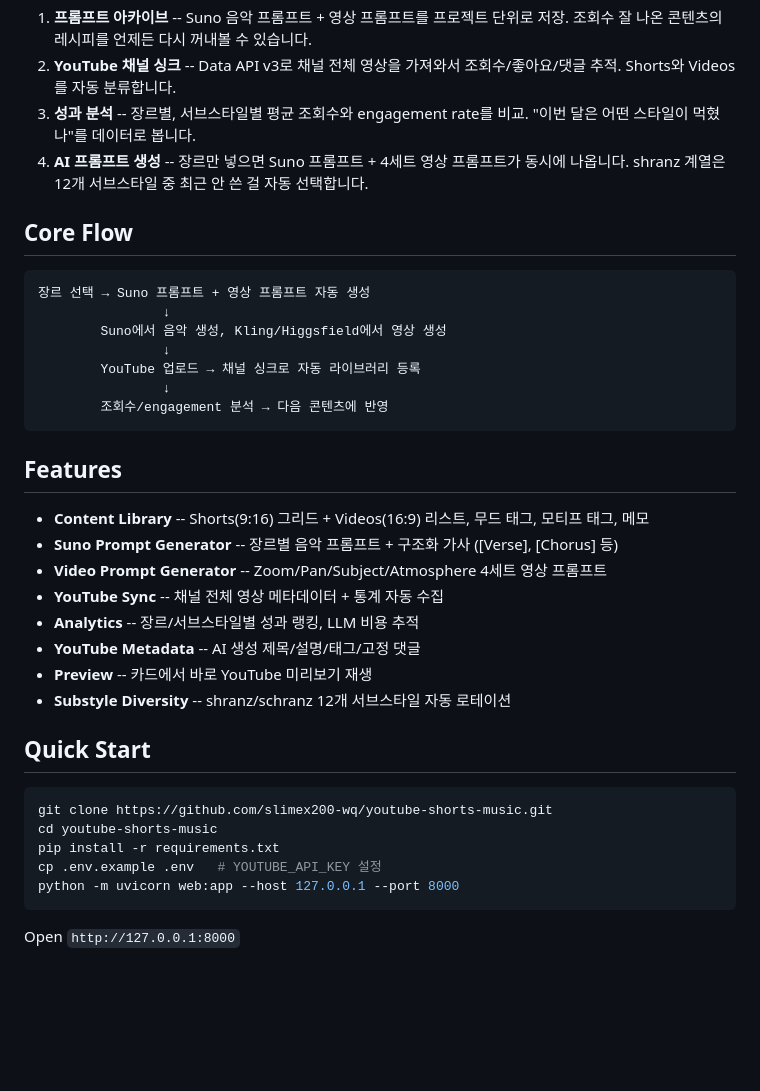
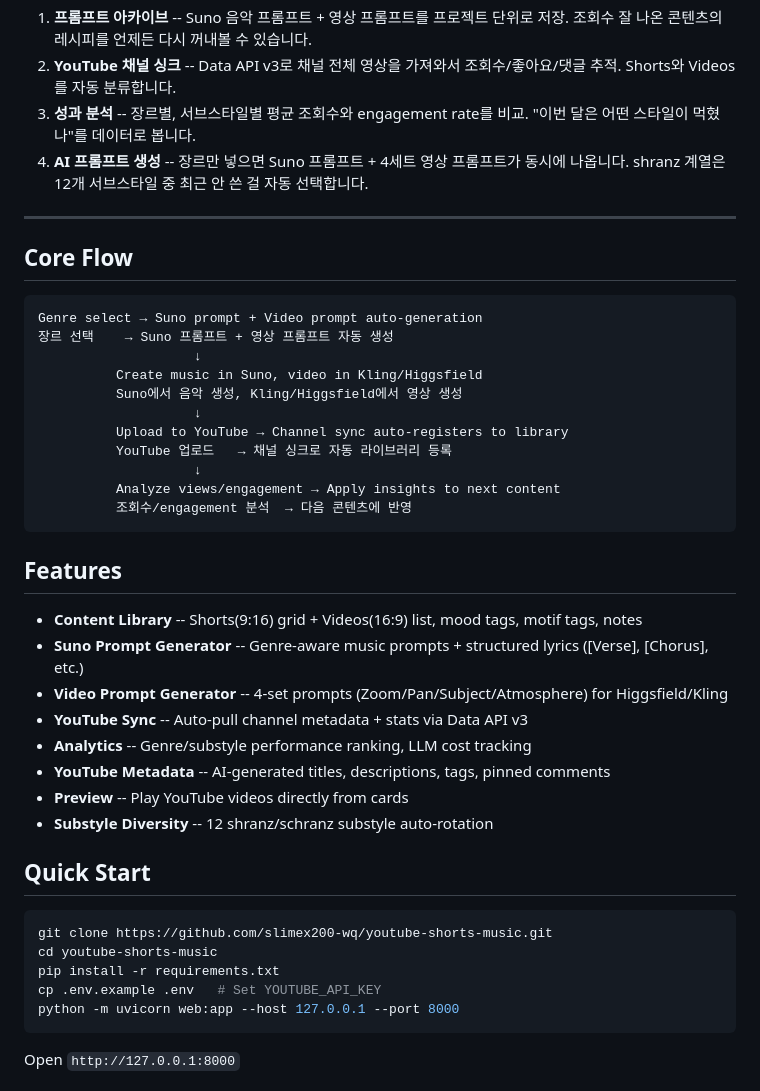
Before and after one commit to slimex200-wq/youtube-shorts-music, a Markdown page: README.md, the part around one of its changes. GitHub-like rendering; blank space fills up the shorter version.

Commit message:
docs: README 영한 이중 언어로 재작성
Why/왜 만들었나 섹션 영어+한글 병기, Core Flow 이중 표기

Co-Authored-By: Claude Opus 4.6 (1M context) <noreply@anthropic.com>

````diff
--- a/README.md
+++ b/README.md
@@ -20,28 +42,34 @@ Eisenherz는 이 문제를 해결합니다:
 3. **성과 분석** -- 장르별, 서브스타일별 평균 조회수와 engagement rate를 비교. "이번 달은 어떤 스타일이 먹혔나"를 데이터로 봅니다.
 4. **AI 프롬프트 생성** -- 장르만 넣으면 Suno 프롬프트 + 4세트 영상 프롬프트가 동시에 나옵니다. shranz 계열은 12개 서브스타일 중 최근 안 쓴 걸 자동 선택합니다.
 
+---
+
 ## Core Flow
 
 ```
-장르 선택 → Suno 프롬프트 + 영상 프롬프트 자동 생성
-                ↓
-        Suno에서 음악 생성, Kling/Higgsfield에서 영상 생성
-                ↓
-        YouTube 업로드 → 채널 싱크로 자동 라이브러리 등록
-                ↓
-        조회수/engagement 분석 → 다음 콘텐츠에 반영
+Genre select → Suno prompt + Video prompt auto-generation
+장르 선택    → Suno 프롬프트 + 영상 프롬프트 자동 생성
+                    ↓
+          Create music in Suno, video in Kling/Higgsfield
+          Suno에서 음악 생성, Kling/Higgsfield에서 영상 생성
+                    ↓
+          Upload to YouTube → Channel sync auto-registers to library
+          YouTube 업로드   → 채널 싱크로 자동 라이브러리 등록
+                    ↓
+          Analyze views/engagement → Apply insights to next content
+          조회수/engagement 분석  → 다음 콘텐츠에 반영
 ```
 
 ## Features
 
-- **Content Library** -- Shorts(9:16) 그리드 + Videos(16:9) 리스트, 무드 태그, 모티프 태그, 메모
-- **Suno Prompt Generator** -- 장르별 음악 프롬프트 + 구조화 가사 ([Verse], [Chorus] 등)
-- **Video Prompt Generator** -- Zoom/Pan/Subject/Atmosphere 4세트 영상 프롬프트
-- **YouTube Sync** -- 채널 전체 영상 메타데이터 + 통계 자동 수집
-- **Analytics** -- 장르/서브스타일별 성과 랭킹, LLM 비용 추적
-- **YouTube Metadata** -- AI 생성 제목/설명/태그/고정 댓글
-- **Preview** -- 카드에서 바로 YouTube 미리보기 재생
-- **Substyle Diversity** -- shranz/schranz 12개 서브스타일 자동 로테이션
+- **Content Library** -- Shorts(9:16) grid + Videos(16:9) list, mood tags, motif tags, notes
+- **Suno Prompt Generator** -- Genre-aware music prompts + structured lyrics ([Verse], [Chorus], etc.)
+- **Video Prompt Generator** -- 4-set prompts (Zoom/Pan/Subject/Atmosphere) for Higgsfield/Kling
+- **YouTube Sync** -- Auto-pull channel metadata + stats via Data API v3
+- **Analytics** -- Genre/substyle performance ranking, LLM cost tracking
+- **YouTube Metadata** -- AI-generated titles, descriptions, tags, pinned comments
+- **Preview** -- Play YouTube videos directly from cards
+- **Substyle Diversity** -- 12 shranz/schranz substyle auto-rotation
 
 ## Quick Start
 
@@ -49,7 +77,7 @@ Eisenherz는 이 문제를 해결합니다:
 git clone https://github.com/slimex200-wq/youtube-shorts-music.git
 cd youtube-shorts-music
 pip install -r requirements.txt
-cp .env.example .env   # YOUTUBE_API_KEY 설정
+cp .env.example .env   # Set YOUTUBE_API_KEY
 python -m uvicorn web:app --host 127.0.0.1 --port 8000
 ```
 
````
Also changed, not shown: other parts of README.md (+22 -0 lines).
